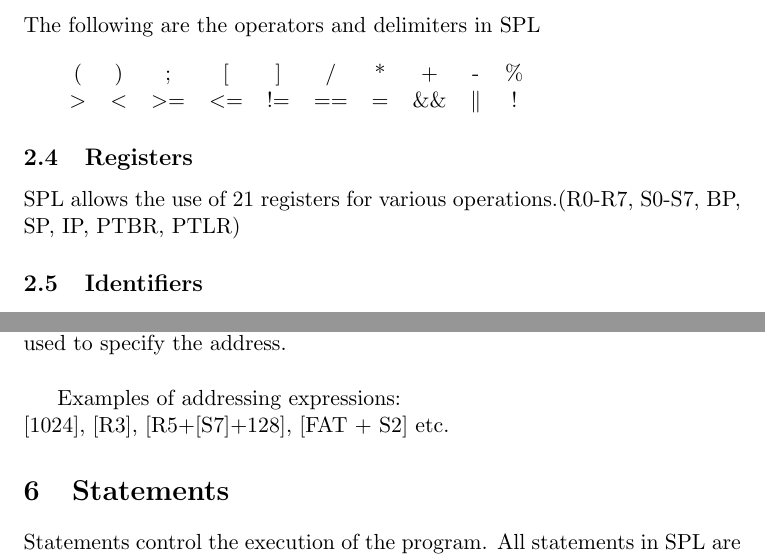
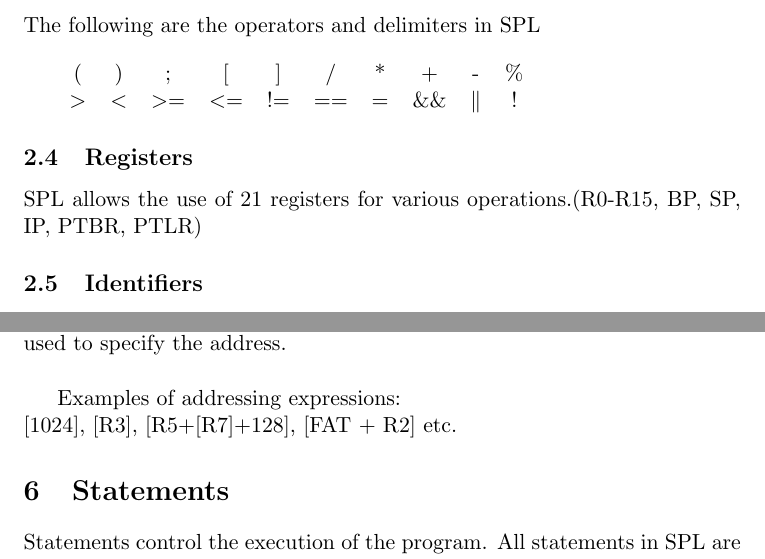
Before and after one commit to vivekzhere/spsil, a LaTeX document (doc/spec.tex): two parts of pages 3 and 6 of 9, joined at a grey line, cut so that both start at the same text. Compiled offline with pdfLaTeX.

Commit message:
changed registers in spec

```diff
--- a/doc/spec.tex
+++ b/doc/spec.tex
@@ -77,7 +77,7 @@ The following are the operators and delimiters in SPL   \\
 
 %*********%
 \subsection{Registers}
-SPL allows the use of 21 registers for various operations.(R0-R7, S0-S7, BP, SP, IP, PTBR, PTLR)
+SPL allows the use of 21 registers for various operations.(R0-R15, BP, SP, IP, PTBR, PTLR)
 
 %*********%
 \subsection{Identifiers}
@@ -184,7 +184,7 @@ The only operation that can be performed on strings stored in memory is string c
 Memory of the meachine can be directly accessed in an SPL program. A word in the memory is accessed by specifying the addressing element, i.e. memory location within [ ]. This  corresponds to the value stored in the given address. An arithmetic expression or an addressing expression can be used to specify the address. \\
 
 Examples of addressing expressions: \\\
- [1024], [R3], [R5+[S7]+128], [FAT + S2] etc.
+ [1024], [R3], [R5+[R7]+128], [FAT + R2] etc.
 
 %-----------------________Statements---------------------------_%
 \section{Statements}
```
Also changed, not shown: doc/spec.pdf, doc/spec.tex (2 more changed lines).
